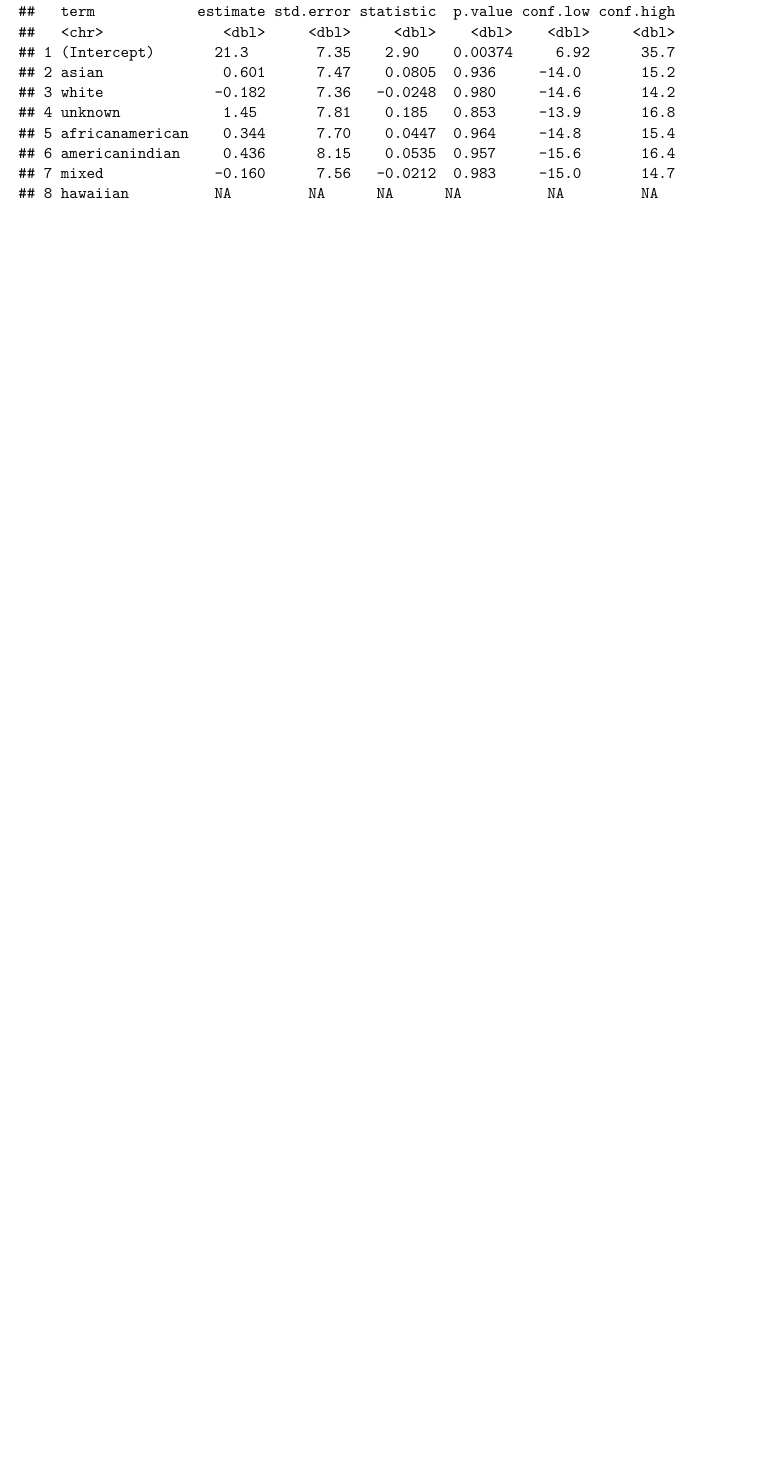
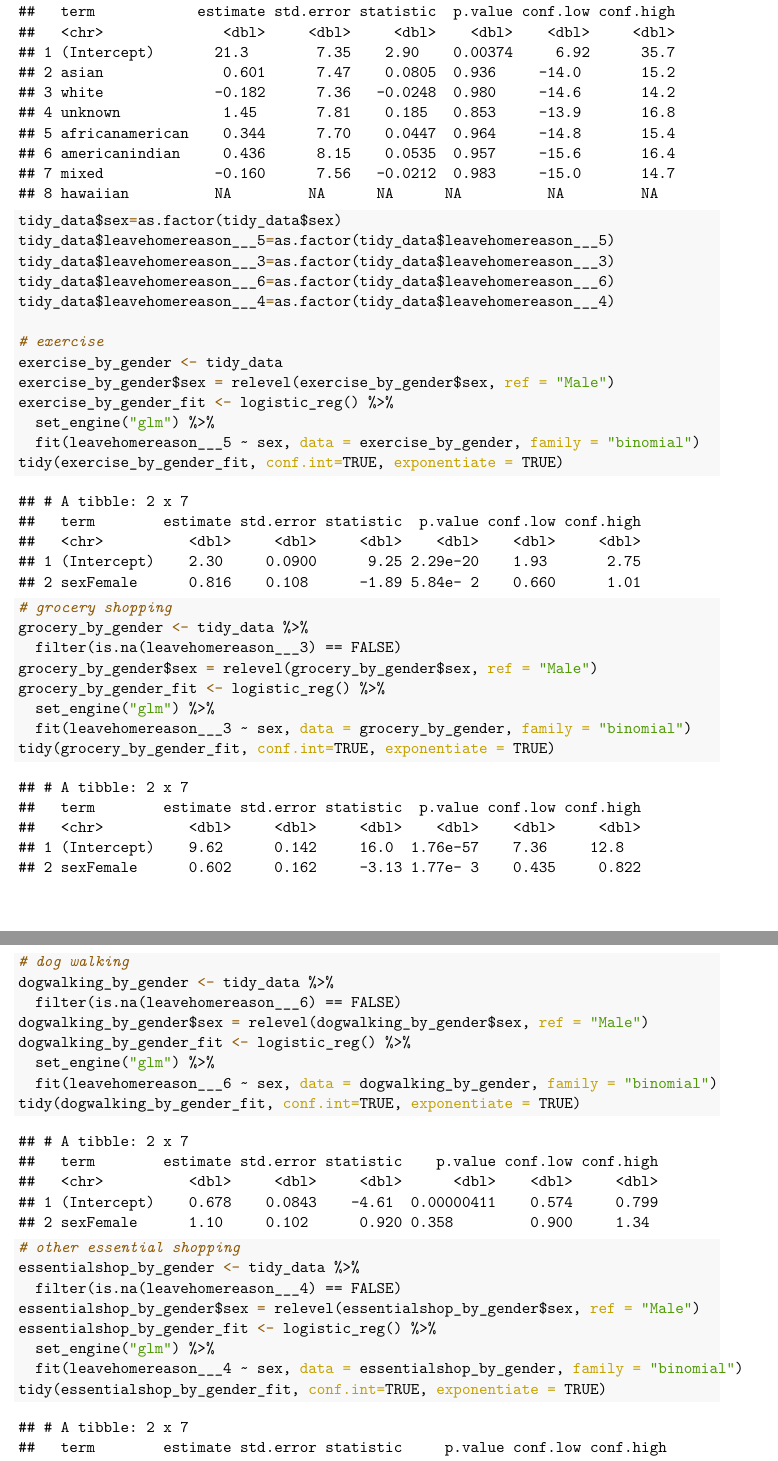
Before and after one commit to STA198F2021/TBD3, an R Markdown document (final report/finalreport_template.Rmd): part of page 18 of 18 before the commit and two parts of pages 18 and 19 of 19 after it, the two joined at a grey line, cut so that both start at the same text, the shorter picture padded with empty space. The pictures show the output file final report/finalreport_template.pdf that the author committed with the source.

Commit message:
shopping logistics

````diff
--- a/final report/finalreport_template.Rmd
+++ b/final report/finalreport_template.Rmd
@@ -317,6 +317,49 @@ tidy(localsiphours_fit_age, conf.int=TRUE, exponentiate = TRUE)
 tidy(localsiphours_fit_without_unknown_association, conf.int=TRUE, exponentiate = TRUE)
 ```
 
+```{r logistic_reg}
+tidy_data$sex=as.factor(tidy_data$sex)
+tidy_data$leavehomereason___5=as.factor(tidy_data$leavehomereason___5)
+tidy_data$leavehomereason___3=as.factor(tidy_data$leavehomereason___3)
+tidy_data$leavehomereason___6=as.factor(tidy_data$leavehomereason___6)
+tidy_data$leavehomereason___4=as.factor(tidy_data$leavehomereason___4)
+
+# exercise
+exercise_by_gender <- tidy_data
+exercise_by_gender$sex = relevel(exercise_by_gender$sex, ref = "Male")
+exercise_by_gender_fit <- logistic_reg() %>%
+  set_engine("glm") %>%
+  fit(leavehomereason___5 ~ sex, data = exercise_by_gender, family = "binomial")
+tidy(exercise_by_gender_fit, conf.int=TRUE, exponentiate = TRUE)
+
+# grocery shopping
+grocery_by_gender <- tidy_data %>%
+  filter(is.na(leavehomereason___3) == FALSE)
+grocery_by_gender$sex = relevel(grocery_by_gender$sex, ref = "Male")
+grocery_by_gender_fit <- logistic_reg() %>%
+  set_engine("glm") %>%
+  fit(leavehomereason___3 ~ sex, data = grocery_by_gender, family = "binomial")
+tidy(grocery_by_gender_fit, conf.int=TRUE, exponentiate = TRUE)
+
+# dog walking
+dogwalking_by_gender <- tidy_data %>%
+  filter(is.na(leavehomereason___6) == FALSE)
+dogwalking_by_gender$sex = relevel(dogwalking_by_gender$sex, ref = "Male")
+dogwalking_by_gender_fit <- logistic_reg() %>%
+  set_engine("glm") %>%
+  fit(leavehomereason___6 ~ sex, data = dogwalking_by_gender, family = "binomial")
+tidy(dogwalking_by_gender_fit, conf.int=TRUE, exponentiate = TRUE)
+
+# other essential shopping
+essentialshop_by_gender <- tidy_data %>%
+  filter(is.na(leavehomereason___4) == FALSE)
+essentialshop_by_gender$sex = relevel(essentialshop_by_gender$sex, ref = "Male")
+essentialshop_by_gender_fit <- logistic_reg() %>%
+  set_engine("glm") %>%
+  fit(leavehomereason___4 ~ sex, data = essentialshop_by_gender, family = "binomial")
+tidy(essentialshop_by_gender_fit, conf.int=TRUE, exponentiate = TRUE)
+```
+
 Conclusion
 
 Limitations
````
Also changed, not shown: final report/finalreport_template.pdf.
